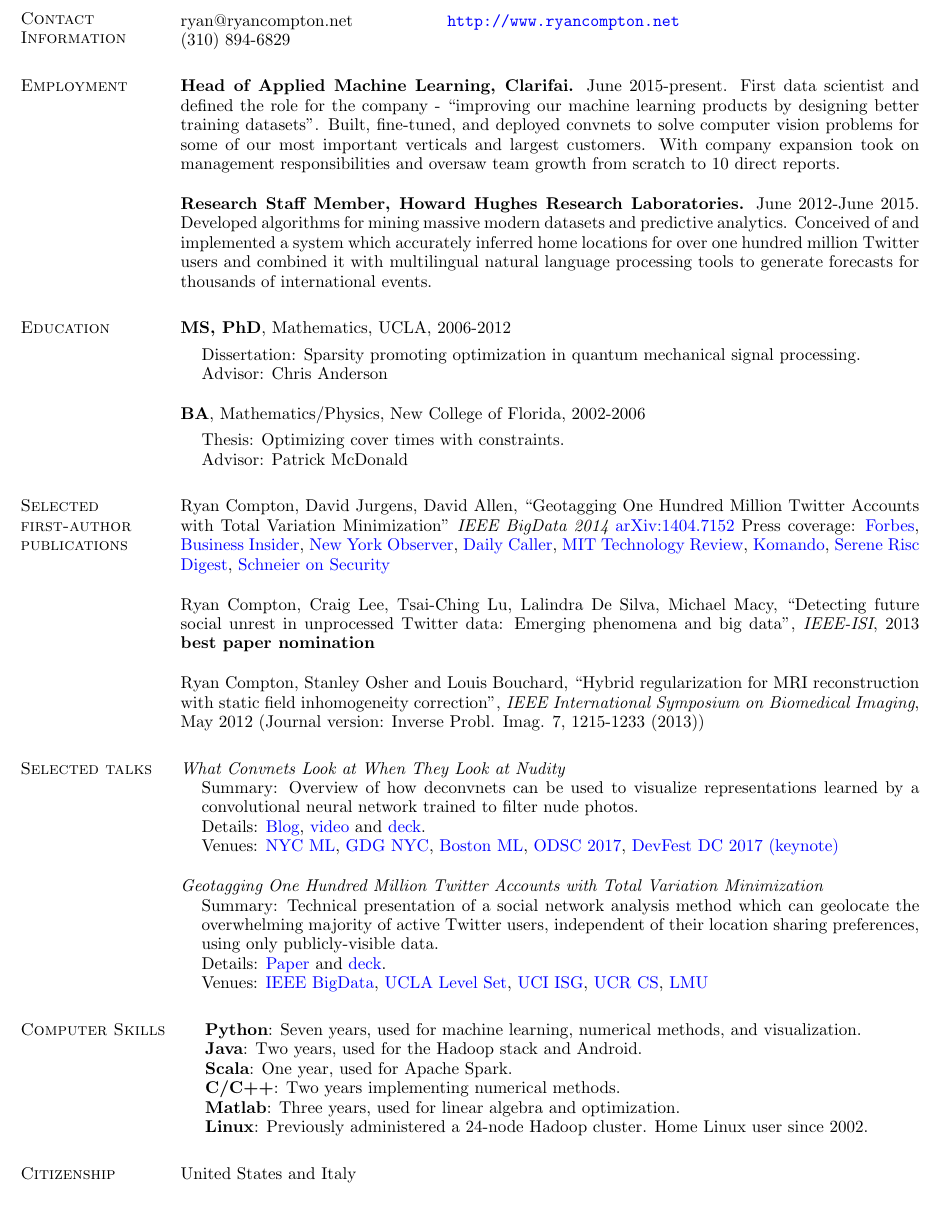
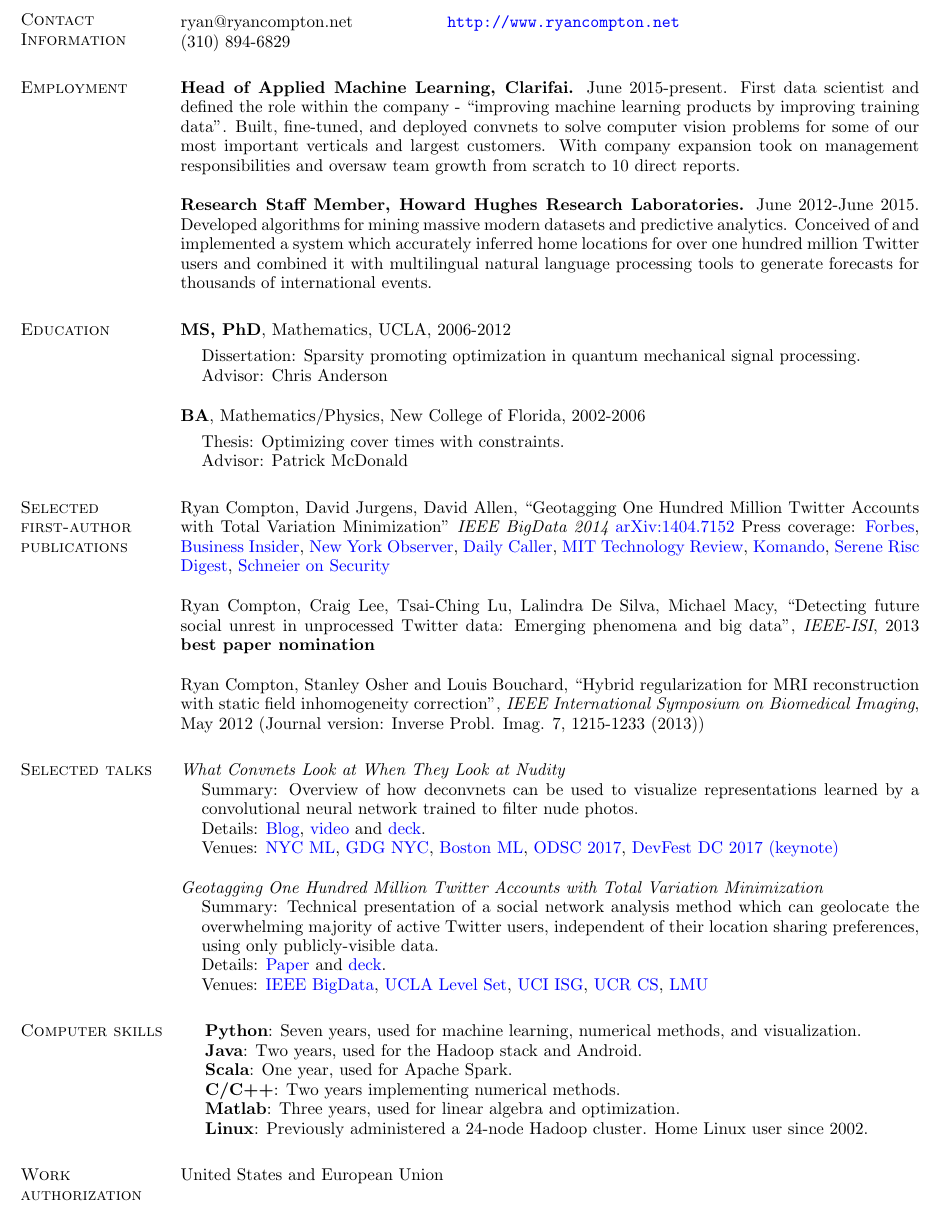
Before and after one commit to rcompton/ryancompton.net, a LaTeX CV (assets/resume/ryan_compton_resume.tex): part of the page, cut so that both start at the same text. Compiled offline with pdfLaTeX.

Commit message:
Update ryan_compton_resume.tex

```diff
--- a/assets/resume/ryan_compton_resume.tex
+++ b/assets/resume/ryan_compton_resume.tex
@@ -6,7 +6,7 @@
 \itemsep=0in
 \parsep=0in
 
-\vspace*{-15mm}
+\vspace*{-19mm}
 
 \newenvironment{list1}{
   \begin{list}{\ding{113}}{%
@@ -45,7 +45,7 @@
 \end{tabular}
 
 \section{\sc Employment}
-    {\bf Head of Applied Machine Learning, Clarifai.} June 2015-present. First data scientist and defined the role for the company - ``improving our machine learning products by designing better training datasets''. Built, fine-tuned, and deployed convnets to solve computer vision problems for some of our most important verticals and largest customers. With company expansion took on management responsibilities and oversaw team growth from scratch to 10 direct reports.
+    {\bf Head of Applied Machine Learning, Clarifai.} June 2015-present. First data scientist and defined the role within the company - ``improving machine learning products by improving training data''. Built, fine-tuned, and deployed convnets to solve computer vision problems for some of our most important verticals and largest customers. With company expansion took on management responsibilities and oversaw team growth from scratch to 10 direct reports.
 
     {\bf Research Staff Member, Howard Hughes Research Laboratories.} June 2012-June 2015. Developed algorithms for mining massive modern datasets and predictive analytics. Conceived of and implemented a system which accurately inferred home locations for over one hundred million Twitter users and combined it with multilingual natural language processing tools to generate forecasts for thousands of international events.
 
@@ -87,7 +87,7 @@ Ryan Compton, Stanley Osher and Louis Bouchard, ``Hybrid regularization for MRI
 \item [] Venues: \href{http://cci.drexel.edu/bigdata/bigdata2014/}{IEEE BigData}, \href{http://papyrus.math.ucla.edu/seminars/display.php?&id=831425}{UCLA Level Set}, \href{http://calendar.ics.uci.edu/event.php?calendar=1&category=&event=1386&date=2015-01-16}{UCI ISG}, \href{http://wwwcontent.cs.ucr.edu/department/eventlookup/491}{UCR CS}, \href{http://myweb.lmu.edu/yma/LMUMathSeminar.htm}{LMU}
 \end{list1}
 
-\section{\sc Computer Skills}
+\section{\sc Computer skills}
 \begin{list2}
 \item[]{\bf Python}: Seven years, used for machine learning, numerical methods, and visualization.
 \item[]{\bf Java}: Two years, used for the Hadoop stack and Android.
@@ -97,8 +97,8 @@ Ryan Compton, Stanley Osher and Louis Bouchard, ``Hybrid regularization for MRI
 \item[]{\bf Linux}: Previously administered a 24-node Hadoop cluster. Home Linux user since 2002.
 \end{list2}
 
-\section{\sc Citizenship}
-United States and Italy
+\section{\sc Work authorization}
+United States and European Union
 
 \end{resume}
 \end{document}
```
